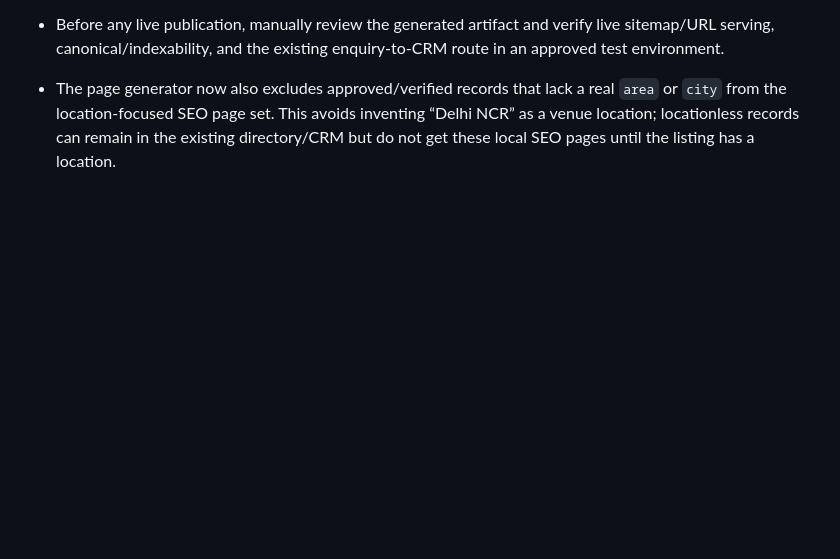
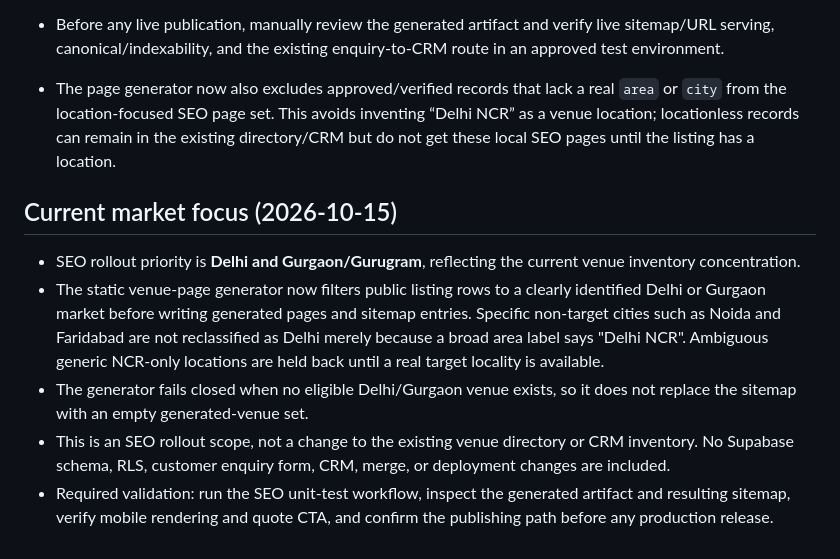
Before and after one commit to selectmyvenue/selectmyvenue, a Markdown page: seo/SEO_IMPLEMENTATION_NOTES.md, the part around the change. GitHub-like rendering; blank space fills up the shorter version.

Commit message:
Document Delhi and Gurgaon SEO rollout focus

```diff
--- a/seo/SEO_IMPLEMENTATION_NOTES.md
+++ b/seo/SEO_IMPLEMENTATION_NOTES.md
@@ -63,3 +63,12 @@ Status: review-only preparation; do not merge or deploy without owner approval.
 - Before any live publication, manually review the generated artifact and verify live sitemap/URL serving, canonical/indexability, and the existing enquiry-to-CRM route in an approved test environment.
 
 - The page generator now also excludes approved/verified records that lack a real `area` or `city` from the location-focused SEO page set. This avoids inventing “Delhi NCR” as a venue location; locationless records can remain in the existing directory/CRM but do not get these local SEO pages until the listing has a location.
+
+
+## Current market focus (2026-10-15)
+
+- SEO rollout priority is **Delhi and Gurgaon/Gurugram**, reflecting the current venue inventory concentration.
+- The static venue-page generator now filters public listing rows to a clearly identified Delhi or Gurgaon market before writing generated pages and sitemap entries. Specific non-target cities such as Noida and Faridabad are not reclassified as Delhi merely because a broad area label says "Delhi NCR". Ambiguous generic NCR-only locations are held back until a real target locality is available.
+- The generator fails closed when no eligible Delhi/Gurgaon venue exists, so it does not replace the sitemap with an empty generated-venue set.
+- This is an SEO rollout scope, not a change to the existing venue directory or CRM inventory. No Supabase schema, RLS, customer enquiry form, CRM, merge, or deployment changes are included.
+- Required validation: run the SEO unit-test workflow, inspect the generated artifact and resulting sitemap, verify mobile rendering and quote CTA, and confirm the publishing path before any production release.
```
